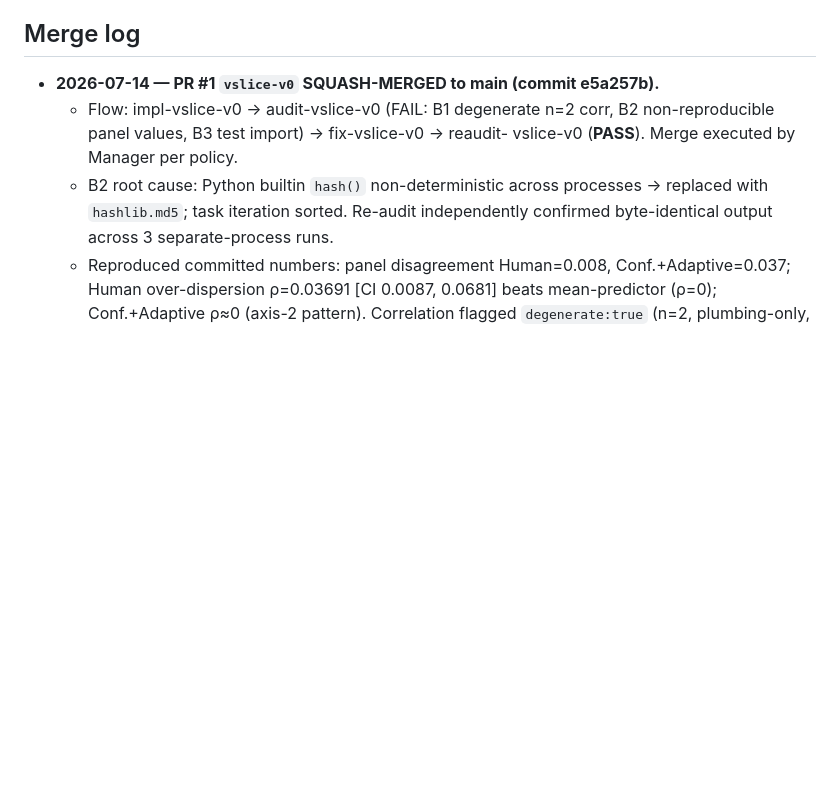
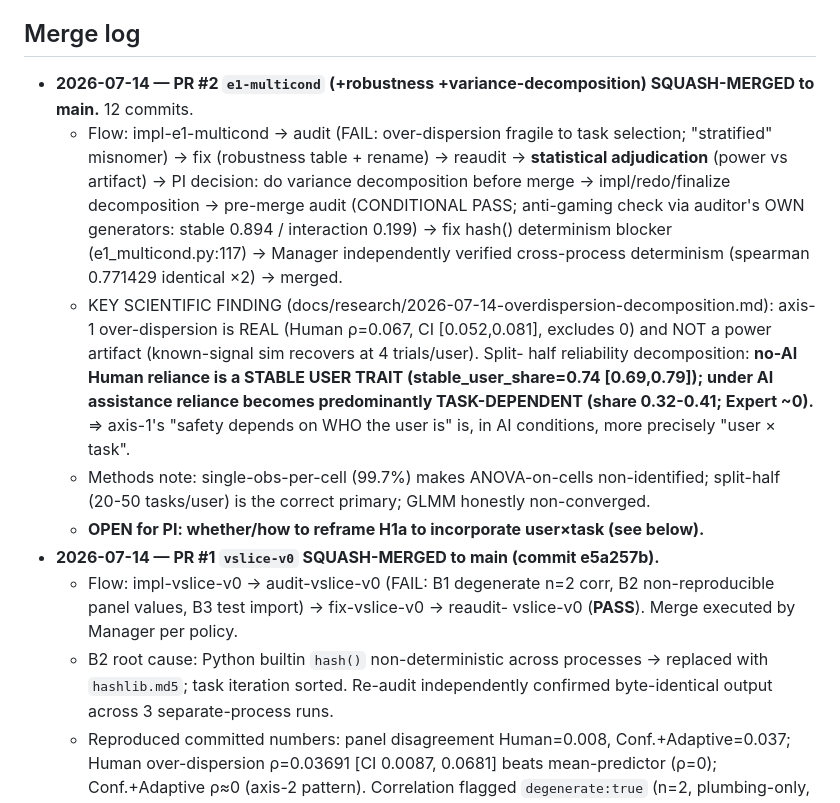
Before and after one commit to EloiseJulia/two-ways-a-design-fail, a Markdown page: PROGRESS.md, the part around the change. Rendered like a GitHub page; blank space fills up the shorter version.

Commit message:
PROGRESS: log PR #2 merge (multicond+robustness+decomposition) + key finding
Co-authored-by: Copilot <copilot@github.com>

```diff
--- a/PROGRESS.md
+++ b/PROGRESS.md
@@ -233,6 +233,26 @@ and timestamp for every change.
 - AI hallucinated numbers: trust only re-run raw output.
 
 ## Merge log
+- **2026-07-14 — PR #2 `e1-multicond` (+robustness +variance-decomposition)
+  SQUASH-MERGED to main.** 12 commits.
+  - Flow: impl-e1-multicond → audit (FAIL: over-dispersion fragile to task
+    selection; "stratified" misnomer) → fix (robustness table + rename) →
+    reaudit → **statistical adjudication** (power vs artifact) → PI decision: do
+    variance decomposition before merge → impl/redo/finalize decomposition →
+    pre-merge audit (CONDITIONAL PASS; anti-gaming check via auditor's OWN
+    generators: stable 0.894 / interaction 0.199) → fix hash() determinism blocker
+    (e1_multicond.py:117) → Manager independently verified cross-process
+    determinism (spearman 0.771429 identical ×2) → merged.
+  - KEY SCIENTIFIC FINDING (docs/research/2026-07-14-overdispersion-decomposition.md):
+    axis-1 over-dispersion is REAL (Human ρ=0.067, CI [0.052,0.081], excludes 0)
+    and NOT a power artifact (known-signal sim recovers at 4 trials/user). Split-
+    half reliability decomposition: **no-AI Human reliance is a STABLE USER TRAIT
+    (stable_user_share=0.74 [0.69,0.79]); under AI assistance reliance becomes
+    predominantly TASK-DEPENDENT (share 0.32-0.41; Expert ~0).** => axis-1's "safety
+    depends on WHO the user is" is, in AI conditions, more precisely "user × task".
+  - Methods note: single-obs-per-cell (99.7%) makes ANOVA-on-cells non-identified;
+    split-half (20-50 tasks/user) is the correct primary; GLMM honestly non-converged.
+  - **OPEN for PI: whether/how to reframe H1a to incorporate user×task (see below).**
 - **2026-07-14 — PR #1 `vslice-v0` SQUASH-MERGED to main (commit e5a257b).**
   - Flow: impl-vslice-v0 → audit-vslice-v0 (FAIL: B1 degenerate n=2 corr, B2
     non-reproducible panel values, B3 test import) → fix-vslice-v0 → reaudit-
```
